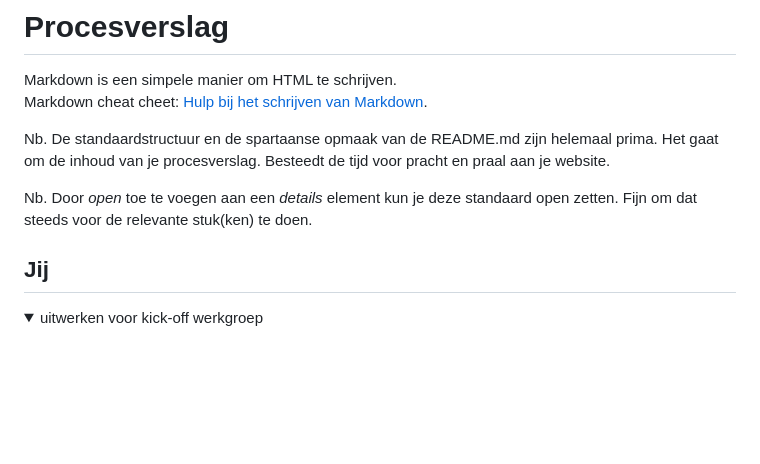
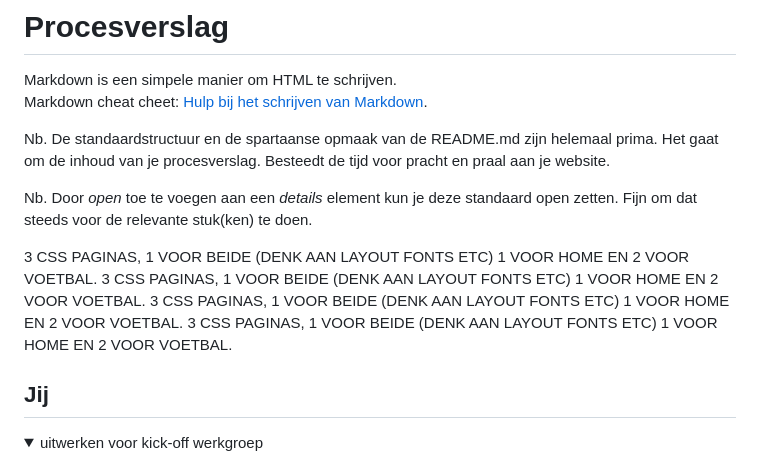
Before and after one commit to YounesBenzian/FED2, a Markdown page: README.md, the part around the change. Drawn GitHub-style; blank space fills up the shorter version.

```diff
--- a/README.md
+++ b/README.md
@@ -7,7 +7,10 @@ Nb. De standaardstructuur en de spartaanse opmaak van de README.md zijn helemaal
 Nb. Door *open* toe te voegen aan een *details* element kun je deze standaard open zetten. Fijn om dat steeds voor de relevante stuk(ken) te doen.
 
 
-
+  3 CSS PAGINAS, 1 VOOR BEIDE (DENK AAN LAYOUT FONTS ETC) 1 VOOR HOME EN 2 VOOR VOETBAL.
+  3 CSS PAGINAS, 1 VOOR BEIDE (DENK AAN LAYOUT FONTS ETC) 1 VOOR HOME EN 2 VOOR VOETBAL.
+  3 CSS PAGINAS, 1 VOOR BEIDE (DENK AAN LAYOUT FONTS ETC) 1 VOOR HOME EN 2 VOOR VOETBAL.
+  3 CSS PAGINAS, 1 VOOR BEIDE (DENK AAN LAYOUT FONTS ETC) 1 VOOR HOME EN 2 VOOR VOETBAL.
 
 
 ## Jij
```
